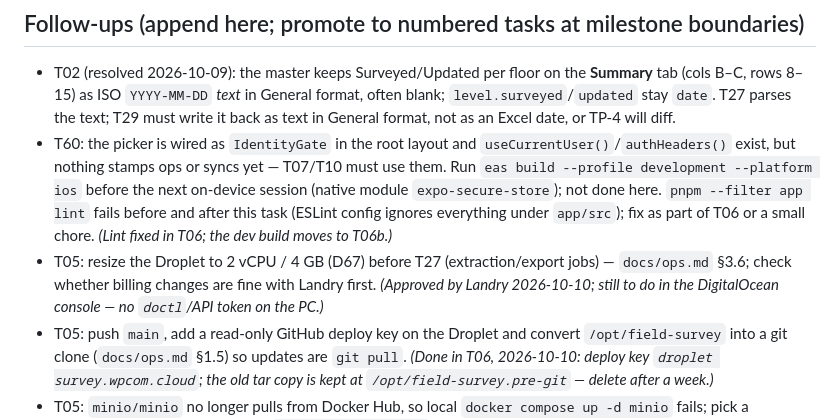
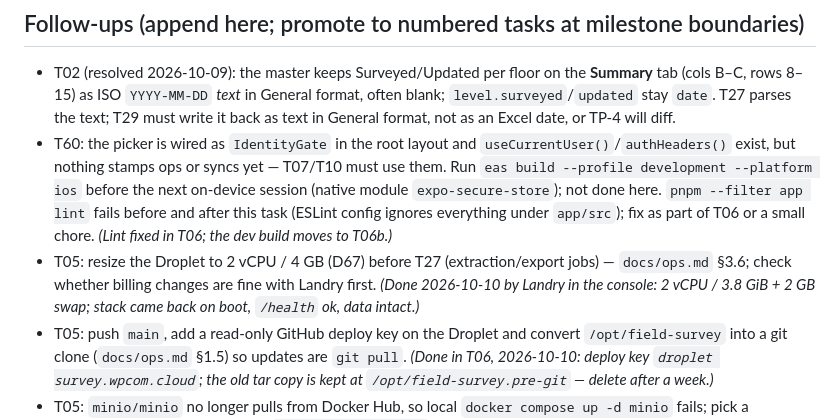
Before and after one commit to WPCom100/field-survey, a Markdown page: TASKS.md, the part around the change. GitHub-like rendering.

```diff
--- a/TASKS.md
+++ b/TASKS.md
@@ -129,7 +129,7 @@ Run **T03 then T04** first (D69): Entra sign-in replaces the interim identity; i
 
 - T02 (resolved 2026-10-09): the master keeps Surveyed/Updated per floor on the **Summary** tab (cols B–C, rows 8–15) as ISO `YYYY-MM-DD` *text* in General format, often blank; `level.surveyed`/`updated` stay `date`. T27 parses the text; T29 must write it back as text in General format, not as an Excel date, or TP-4 will diff.
 - T60: the picker is wired as `IdentityGate` in the root layout and `useCurrentUser()`/`authHeaders()` exist, but nothing stamps ops or syncs yet — T07/T10 must use them. Run `eas build --profile development --platform ios` before the next on-device session (native module `expo-secure-store`); not done here. `pnpm --filter app lint` fails before and after this task (ESLint config ignores everything under `app/src`); fix as part of T06 or a small chore. *(Lint fixed in T06; the dev build moves to T06b.)*
-- T05: resize the Droplet to 2 vCPU / 4 GB (D67) before T27 (extraction/export jobs) — `docs/ops.md` §3.6; check whether billing changes are fine with Landry first. *(Approved by Landry 2026-10-10; still to do in the DigitalOcean console — no `doctl`/API token on the PC.)*
+- T05: resize the Droplet to 2 vCPU / 4 GB (D67) before T27 (extraction/export jobs) — `docs/ops.md` §3.6; check whether billing changes are fine with Landry first. *(Done 2026-10-10 by Landry in the console: 2 vCPU / 3.8 GiB + 2 GB swap; stack came back on boot, `/health` ok, data intact.)*
 - T05: push `main`, add a read-only GitHub deploy key on the Droplet and convert `/opt/field-survey` into a git clone (`docs/ops.md` §1.5) so updates are `git pull`. *(Done in T06, 2026-10-10: deploy key `droplet survey.wpcom.cloud`; the old tar copy is kept at `/opt/field-survey.pre-git` — delete after a week.)*
 - T05: `minio/minio` no longer pulls from Docker Hub, so local `docker compose up -d minio` fails; pick a replacement image (e.g. a pinned `quay.io/minio/minio` tag or another S3-compatible dev server) as a small chore before T12.
 - T05: external uptime monitor on `https://survey.wpcom.cloud/health` (PLAN §8) — e.g. a free UptimeRobot check; do with T06.
```
Also changed, not shown: docs/ops.md (+1 -1 lines).
